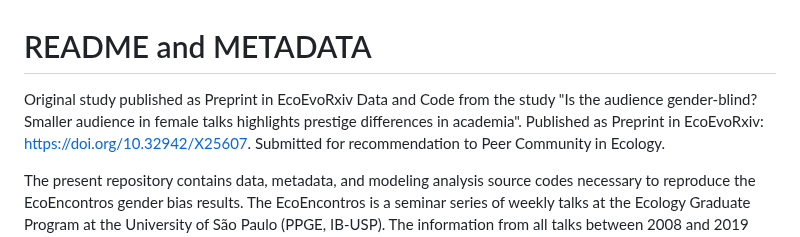
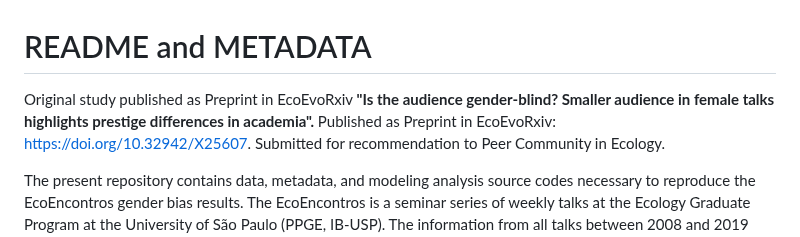
Before and after one commit to melina-leite/genderBias_EcoEncontros, a Markdown page: README.md, the part around the change. Drawn GitHub-style.

```diff
--- a/README.md
+++ b/README.md
@@ -1,6 +1,6 @@
 # README and METADATA
 
-Original study published as Preprint in EcoEvoRxiv Data and Code from the study "Is the audience gender-blind? Smaller audience in female talks highlights prestige differences in academia".
+Original study published as Preprint in EcoEvoRxiv **"Is the audience gender-blind? Smaller audience in female talks highlights prestige differences in academia".**
 Published as Preprint in EcoEvoRxiv: https://doi.org/10.32942/X25607. Submitted for recommendation to Peer Community in Ecology.
 
 The present repository contains data, metadata, and modeling analysis source codes necessary to reproduce the EcoEncontros gender bias results. The EcoEncontros is a seminar series of weekly talks at the Ecology Graduate Program at the University of São Paulo (PPGE, IB-USP). The information from all talks between 2008 and 2019 from the EcoEncontros committee attendance list archives (N=344 talks) are presented. We retrieved data about the speaker (gender, academic level, and affiliation) and the seminar (date, title, abstract, and audience). We inferred the speaker's gender by name and photo (always present on the seminars’ posters). We have removed the speakers' names from the data files provided in order to maintain their anonymity.
```
